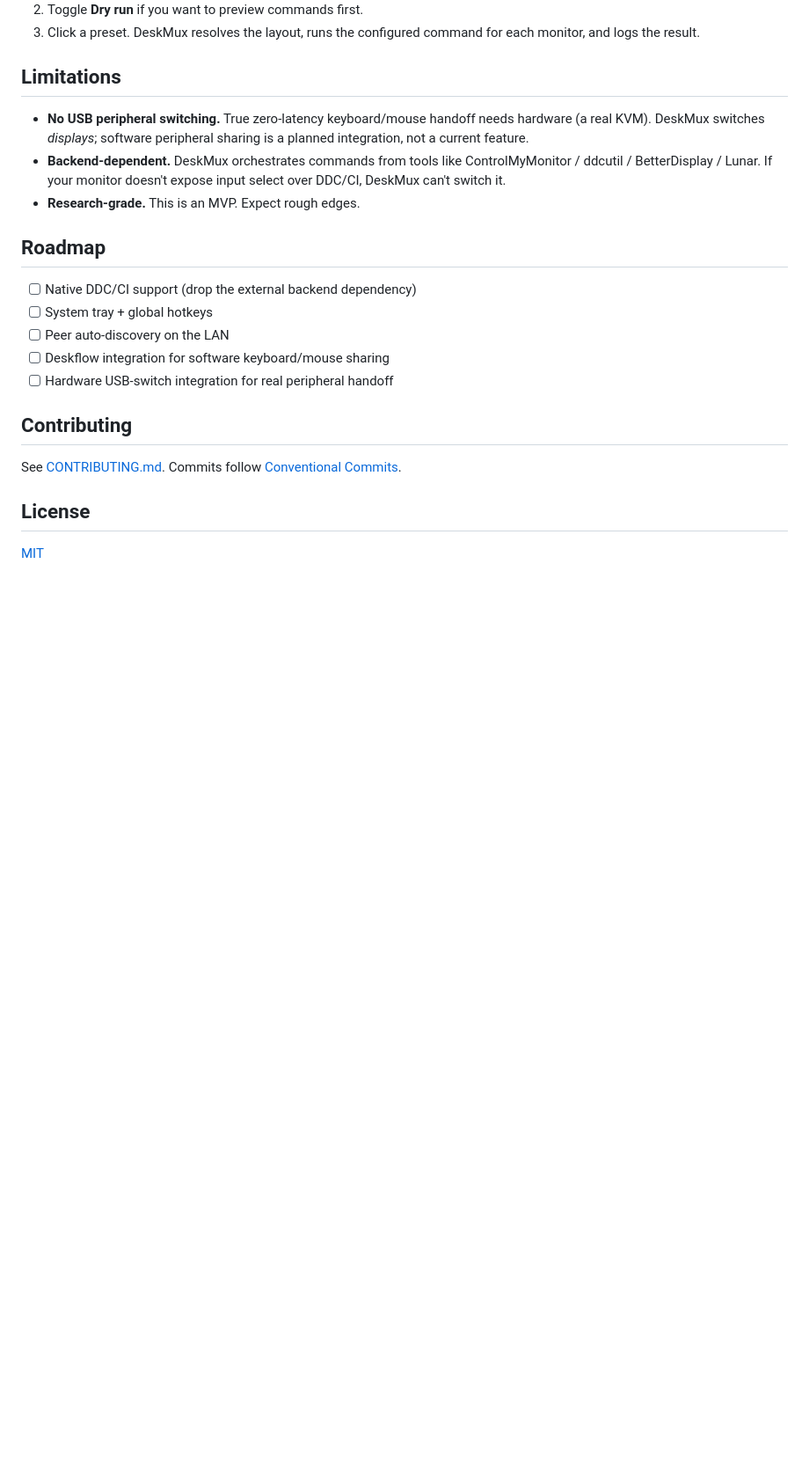
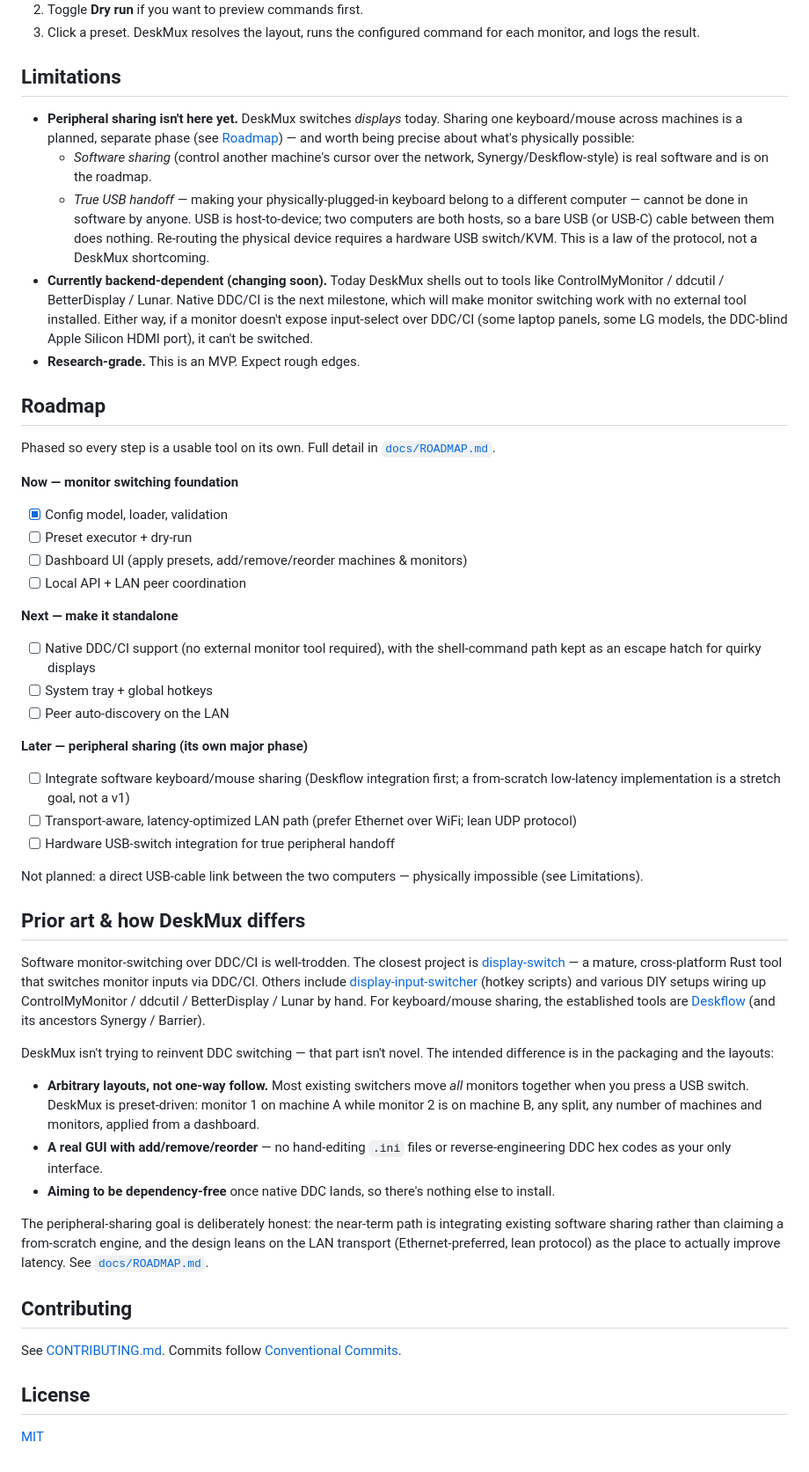
Before and after one commit to vssb4214/deskmux, a Markdown page: README.md, the part around the change. Shown at 88% size. GitHub-like rendering; blank space fills up the shorter version.

Commit message:
docs: add phased roadmap, prior-art section, and honest peripheral-sharing scope

```diff
--- a/README.md
+++ b/README.md
@@ -53,17 +53,45 @@ Each monitor declares its inputs and the shell command that selects each input.
 
 ## Limitations
 
-- **No USB peripheral switching.** True zero-latency keyboard/mouse handoff needs hardware (a real KVM). DeskMux switches *displays*; software peripheral sharing is a planned integration, not a current feature.
-- **Backend-dependent.** DeskMux orchestrates commands from tools like ControlMyMonitor / ddcutil / BetterDisplay / Lunar. If your monitor doesn't expose input select over DDC/CI, DeskMux can't switch it.
+- **Peripheral sharing isn't here yet.** DeskMux switches *displays* today. Sharing one keyboard/mouse across machines is a planned, separate phase (see [Roadmap](#roadmap)) — and worth being precise about what's physically possible:
+  - *Software sharing* (control another machine's cursor over the network, Synergy/Deskflow-style) is real software and is on the roadmap.
+  - *True USB handoff* — making your physically-plugged-in keyboard belong to a different computer — cannot be done in software by anyone. USB is host-to-device; two computers are both hosts, so a bare USB (or USB-C) cable between them does nothing. Re-routing the physical device requires a hardware USB switch/KVM. This is a law of the protocol, not a DeskMux shortcoming.
+- **Currently backend-dependent (changing soon).** Today DeskMux shells out to tools like ControlMyMonitor / ddcutil / BetterDisplay / Lunar. Native DDC/CI is the next milestone, which will make monitor switching work with no external tool installed. Either way, if a monitor doesn't expose input-select over DDC/CI (some laptop panels, some LG models, the DDC-blind Apple Silicon HDMI port), it can't be switched.
 - **Research-grade.** This is an MVP. Expect rough edges.
 
 ## Roadmap
 
-- [ ] Native DDC/CI support (drop the external backend dependency)
+Phased so every step is a usable tool on its own. Full detail in [`docs/ROADMAP.md`](docs/ROADMAP.md).
+
+**Now — monitor switching foundation**
+- [x] Config model, loader, validation
+- [ ] Preset executor + dry-run
+- [ ] Dashboard UI (apply presets, add/remove/reorder machines & monitors)
+- [ ] Local API + LAN peer coordination
+
+**Next — make it standalone**
+- [ ] Native DDC/CI support (no external monitor tool required), with the shell-command path kept as an escape hatch for quirky displays
 - [ ] System tray + global hotkeys
 - [ ] Peer auto-discovery on the LAN
-- [ ] Deskflow integration for software keyboard/mouse sharing
-- [ ] Hardware USB-switch integration for real peripheral handoff
+
+**Later — peripheral sharing (its own major phase)**
+- [ ] Integrate software keyboard/mouse sharing (Deskflow integration first; a from-scratch low-latency implementation is a stretch goal, not a v1)
+- [ ] Transport-aware, latency-optimized LAN path (prefer Ethernet over WiFi; lean UDP protocol)
+- [ ] Hardware USB-switch integration for true peripheral handoff
+
+Not planned: a direct USB-cable link between the two computers — physically impossible (see Limitations).
+
+## Prior art & how DeskMux differs
+
+Software monitor-switching over DDC/CI is well-trodden. The closest project is [display-switch](https://github.com/haimgel/display-switch) — a mature, cross-platform Rust tool that switches monitor inputs via DDC/CI. Others include [display-input-switcher](https://github.com/3urobeat/display-input-switcher) (hotkey scripts) and various DIY setups wiring up ControlMyMonitor / ddcutil / BetterDisplay / Lunar by hand. For keyboard/mouse sharing, the established tools are [Deskflow](https://github.com/deskflow/deskflow) (and its ancestors Synergy / Barrier).
+
+DeskMux isn't trying to reinvent DDC switching — that part isn't novel. The intended difference is in the packaging and the layouts:
+
+- **Arbitrary layouts, not one-way follow.** Most existing switchers move *all* monitors together when you press a USB switch. DeskMux is preset-driven: monitor 1 on machine A while monitor 2 is on machine B, any split, any number of machines and monitors, applied from a dashboard.
+- **A real GUI with add/remove/reorder** — no hand-editing `.ini` files or reverse-engineering DDC hex codes as your only interface.
+- **Aiming to be dependency-free** once native DDC lands, so there's nothing else to install.
+
+The peripheral-sharing goal is deliberately honest: the near-term path is integrating existing software sharing rather than claiming a from-scratch engine, and the design leans on the LAN transport (Ethernet-preferred, lean protocol) as the place to actually improve latency. See [`docs/ROADMAP.md`](docs/ROADMAP.md).
 
 ## Contributing
 
```
Also changed, not shown: docs/ROADMAP.md (added, +37 -0 lines).
